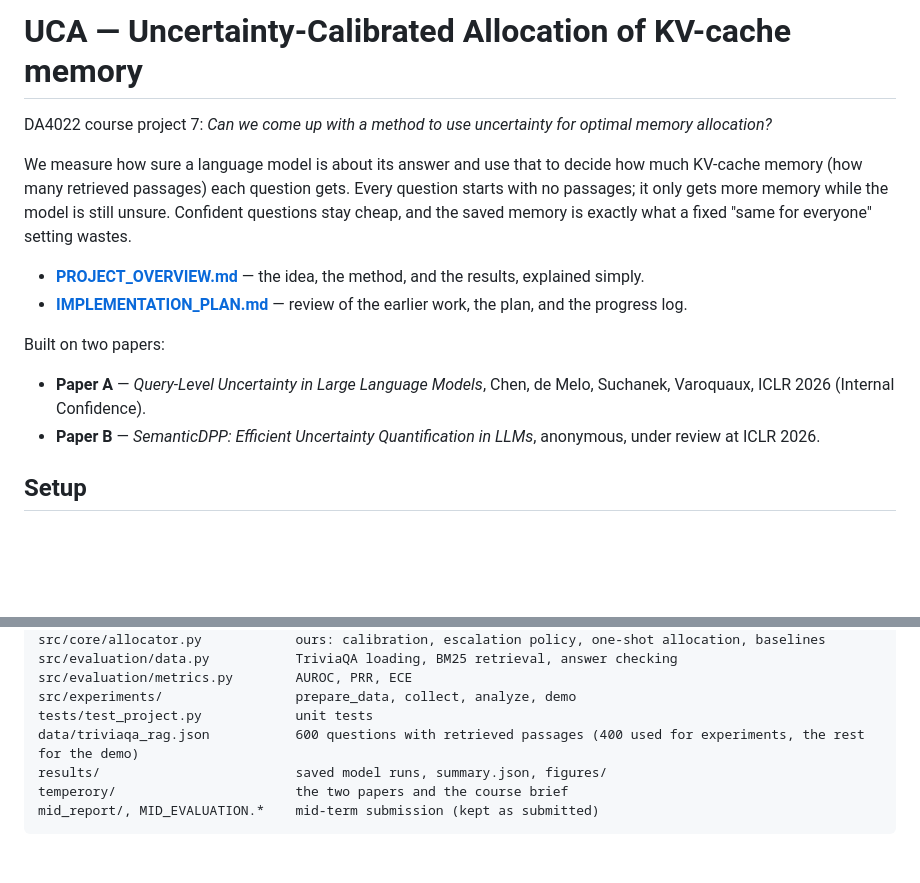
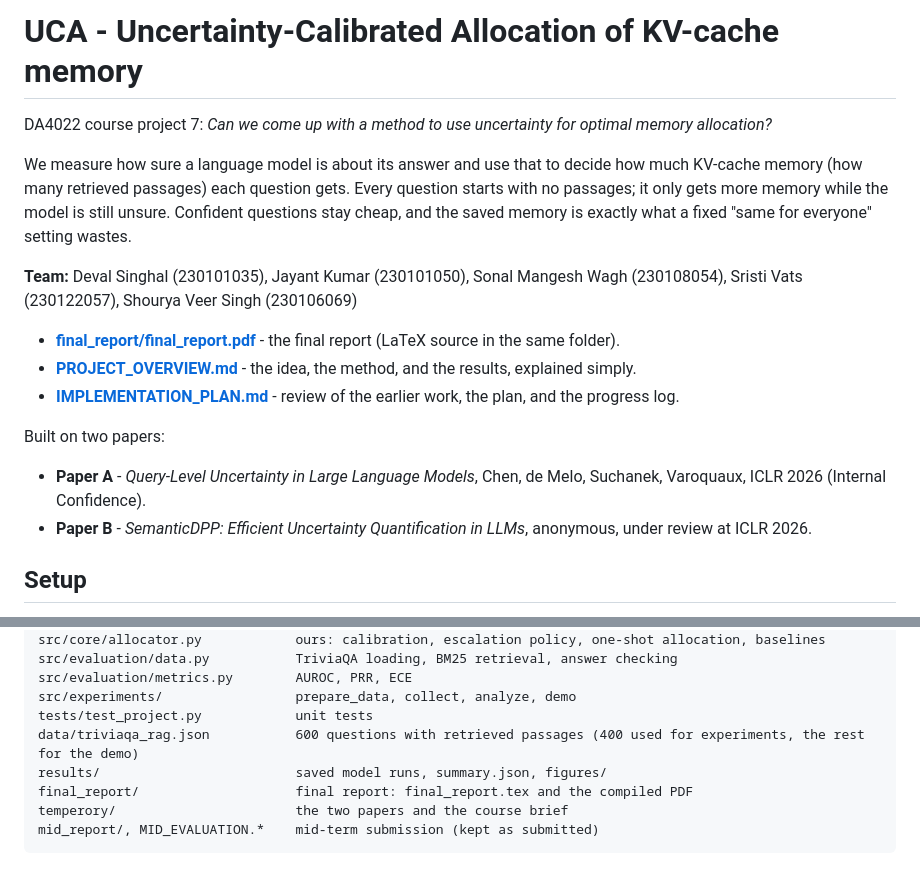
Before and after one commit to maidevalhoon/DA4022, a Markdown page: README.md, 2 parts joined by grey strips. GitHub-like rendering; blank space fills up the shorter version.

Commit message:
Add final report in LaTeX and update team details
Report source and compiled PDF in final_report/. Team roll numbers added to
the README and the overview; one figure title shortened.

````diff
--- a/README.md
+++ b/README.md
@@ -1,4 +1,4 @@
-# UCA — Uncertainty-Calibrated Allocation of KV-cache memory
+# UCA - Uncertainty-Calibrated Allocation of KV-cache memory
 
 DA4022 course project 7: *Can we come up with a method to use uncertainty for
 optimal memory allocation?*
@@ -9,12 +9,15 @@ Every question starts with no passages; it only gets more memory while the
 model is still unsure. Confident questions stay cheap, and the saved memory is
 exactly what a fixed "same for everyone" setting wastes.
 
-- **[PROJECT_OVERVIEW.md](PROJECT_OVERVIEW.md)** — the idea, the method, and the results, explained simply.
-- **[IMPLEMENTATION_PLAN.md](IMPLEMENTATION_PLAN.md)** — review of the earlier work, the plan, and the progress log.
+**Team:** Deval Singhal (230101035), Jayant Kumar (230101050), Sonal Mangesh Wagh (230108054), Sristi Vats (230122057), Shourya Veer Singh (230106069)
+
+- **[final_report/final_report.pdf](final_report/final_report.pdf)** - the final report (LaTeX source in the same folder).
+- **[PROJECT_OVERVIEW.md](PROJECT_OVERVIEW.md)** - the idea, the method, and the results, explained simply.
+- **[IMPLEMENTATION_PLAN.md](IMPLEMENTATION_PLAN.md)** - review of the earlier work, the plan, and the progress log.
 
 Built on two papers:
-- **Paper A** — *Query-Level Uncertainty in Large Language Models*, Chen, de Melo, Suchanek, Varoquaux, ICLR 2026 (Internal Confidence).
-- **Paper B** — *SemanticDPP: Efficient Uncertainty Quantification in LLMs*, anonymous, under review at ICLR 2026.
+- **Paper A** - *Query-Level Uncertainty in Large Language Models*, Chen, de Melo, Suchanek, Varoquaux, ICLR 2026 (Internal Confidence).
+- **Paper B** - *SemanticDPP: Efficient Uncertainty Quantification in LLMs*, anonymous, under review at ICLR 2026.
 
 ## Setup
 
@@ -88,6 +91,7 @@ src/experiments/                 prepare_data, collect, analyze, demo
 tests/test_project.py            unit tests
 data/triviaqa_rag.json           600 questions with retrieved passages (400 used for experiments, the rest for the demo)
 results/                         saved model runs, summary.json, figures/
+final_report/                    final report: final_report.tex and the compiled PDF
 temperory/                       the two papers and the course brief
 mid_report/, MID_EVALUATION.*    mid-term submission (kept as submitted)
 ```
````
Also changed, not shown: other parts of README.md (+1 -1 lines), IMPLEMENTATION_PLAN.md (+22 -18 lines), PROJECT_OVERVIEW.md (+25 -21 lines), results/figures/where_questions_stop.png, 3 other files.
